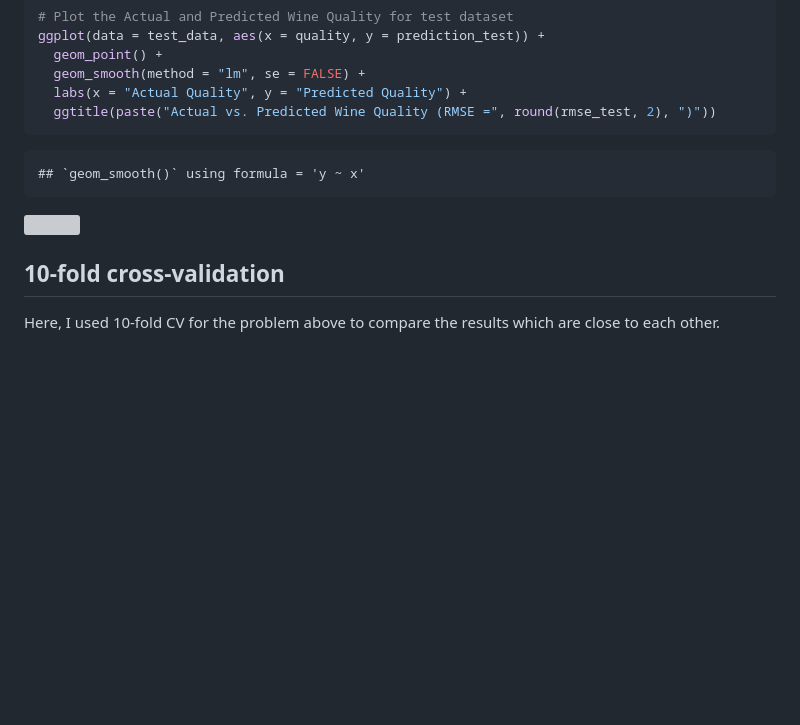
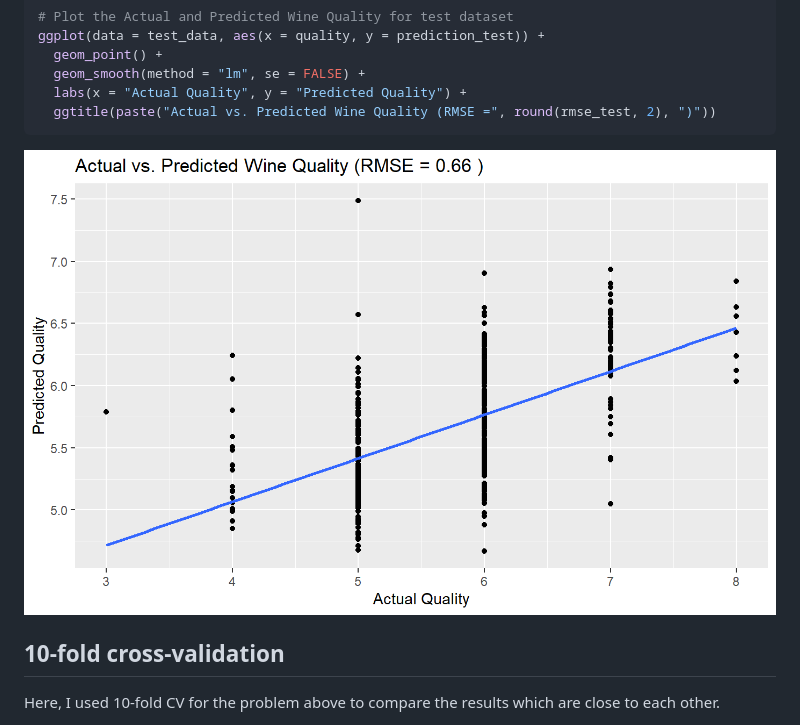
Before and after one commit to COSC5557/warmup-salarjarhan, a Markdown page: Warmup.md, the part around the change. Rendered like a GitHub page; blank space fills up the shorter version; grey boxes are pictures that could not be loaded.

````diff
--- a/Warmup.md
+++ b/Warmup.md
@@ -90,9 +90,7 @@ ggplot(data = test_data, aes(x = quality, y = prediction_test)) +
   ggtitle(paste("Actual vs. Predicted Wine Quality (RMSE =", round(rmse_test, 2), ")"))
 ```
 
-    ## `geom_smooth()` using formula = 'y ~ x'
-
-![](Warmup_files/figure-gfm/unnamed-chunk-2-1.png)<!-- -->
+![](https://github.com/COSC5557/warmup-salarjarhan/blob/main/000012.png)<!-- -->
 
 ## 10-fold cross-validation
 
````
